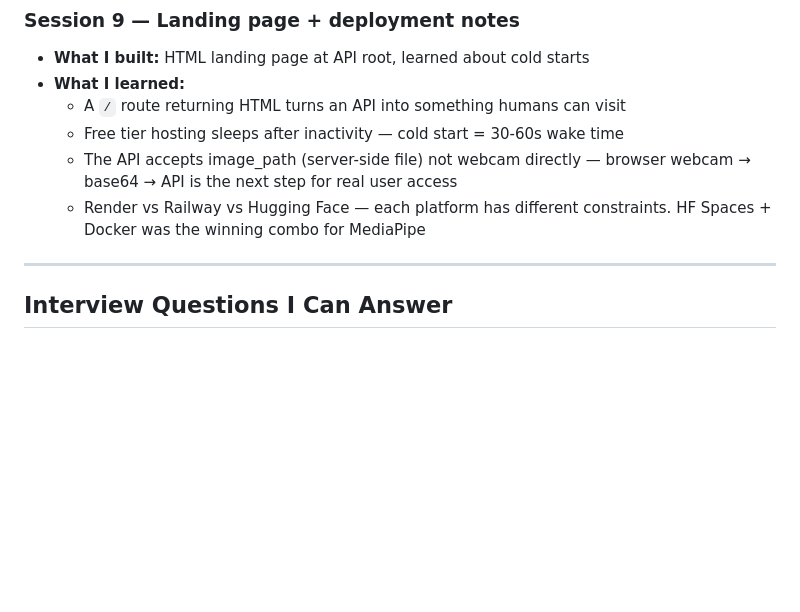
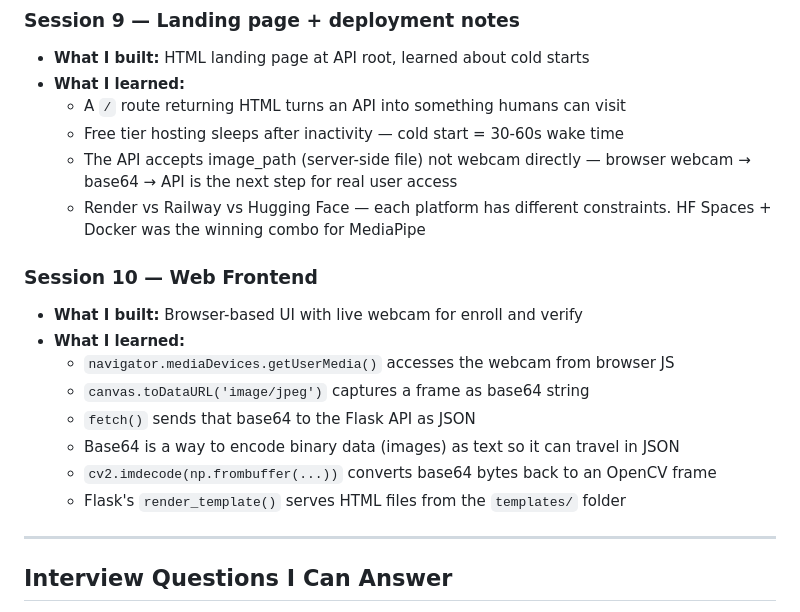
Before and after one commit to skeshri23/iris-recognition, a Markdown page: LEARNING.md, the part around the change. GitHub-like rendering; blank space fills up the shorter version.

```diff
--- a/LEARNING.md
+++ b/LEARNING.md
@@ -92,6 +92,17 @@
   - Free tier hosting sleeps after inactivity — cold start = 30-60s wake time
   - The API accepts image_path (server-side file) not webcam directly — browser webcam → base64 → API is the next step for real user access
   - Render vs Railway vs Hugging Face — each platform has different constraints. HF Spaces + Docker was the winning combo for MediaPipe
+
+### Session 10 — Web Frontend
+
+- **What I built:** Browser-based UI with live webcam for enroll and verify
+- **What I learned:**
+  - `navigator.mediaDevices.getUserMedia()` accesses the webcam from browser JS
+  - `canvas.toDataURL('image/jpeg')` captures a frame as base64 string
+  - `fetch()` sends that base64 to the Flask API as JSON
+  - Base64 is a way to encode binary data (images) as text so it can travel in JSON
+  - `cv2.imdecode(np.frombuffer(...))` converts base64 bytes back to an OpenCV frame
+  - Flask's `render_template()` serves HTML files from the `templates/` folder
 ---
 
 ## Interview Questions I Can Answer
```
Also changed, not shown: README.md (+3 -2 lines).
